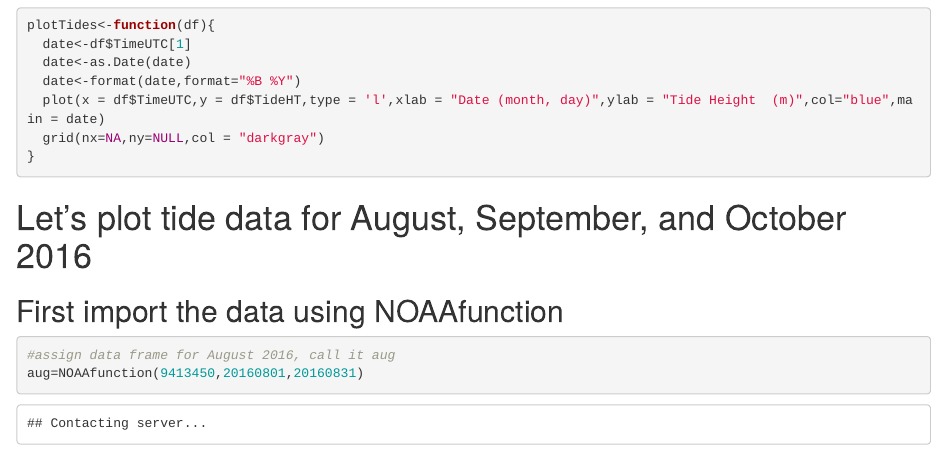
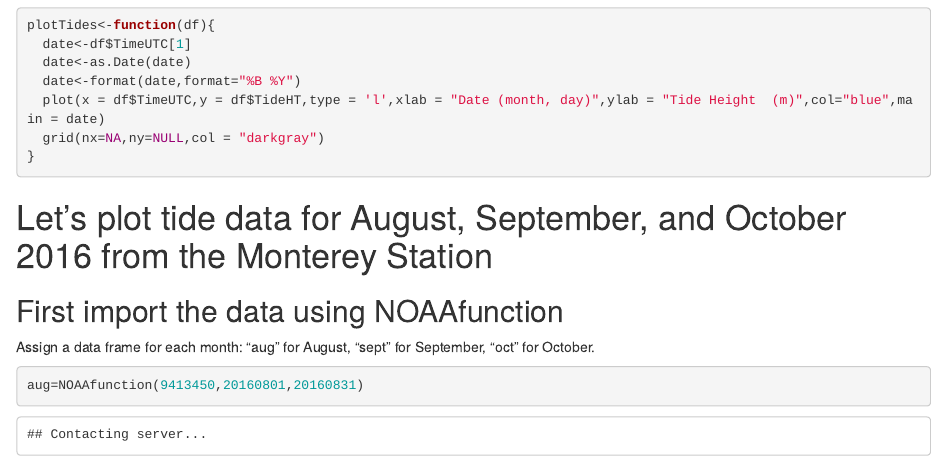
Before and after one commit to octownsend/255E, an R Markdown document (R_code/Week_6_Homework.Rmd): the page in a window 1100 px wide, from 3080 px down. Rendered offline with R 4.5, knitr and Pandoc, with nearby package versions; drawn as R Markdown's standard HTML page in place of the format the file asks for; some code elsewhere in the file could not run offline.

Commit message:
Polishing Week 6 homework

````diff
--- a/R_code/Week_6_Homework.Rmd
+++ b/R_code/Week_6_Homework.Rmd
@@ -176,11 +176,11 @@ plotTides<-function(df){
 
 ```
 
-# Let's plot tide data for August, September, and October 2016
+# Let's plot tide data for August, September, and October 2016 from the Monterey Station
 
 ## First import the data using NOAAfunction
+Assign a data frame for each month: "aug" for August, "sept" for September, "oct" for October.
 
 ```{r grabmonths, cache=TRUE}
-#assign data frame for August 2016, call it aug
 aug=NOAAfunction(9413450,20160801,20160831)
 
````
Also changed, not shown: R_code/Week_6_Homework.Rmd (2 more changed lines).
